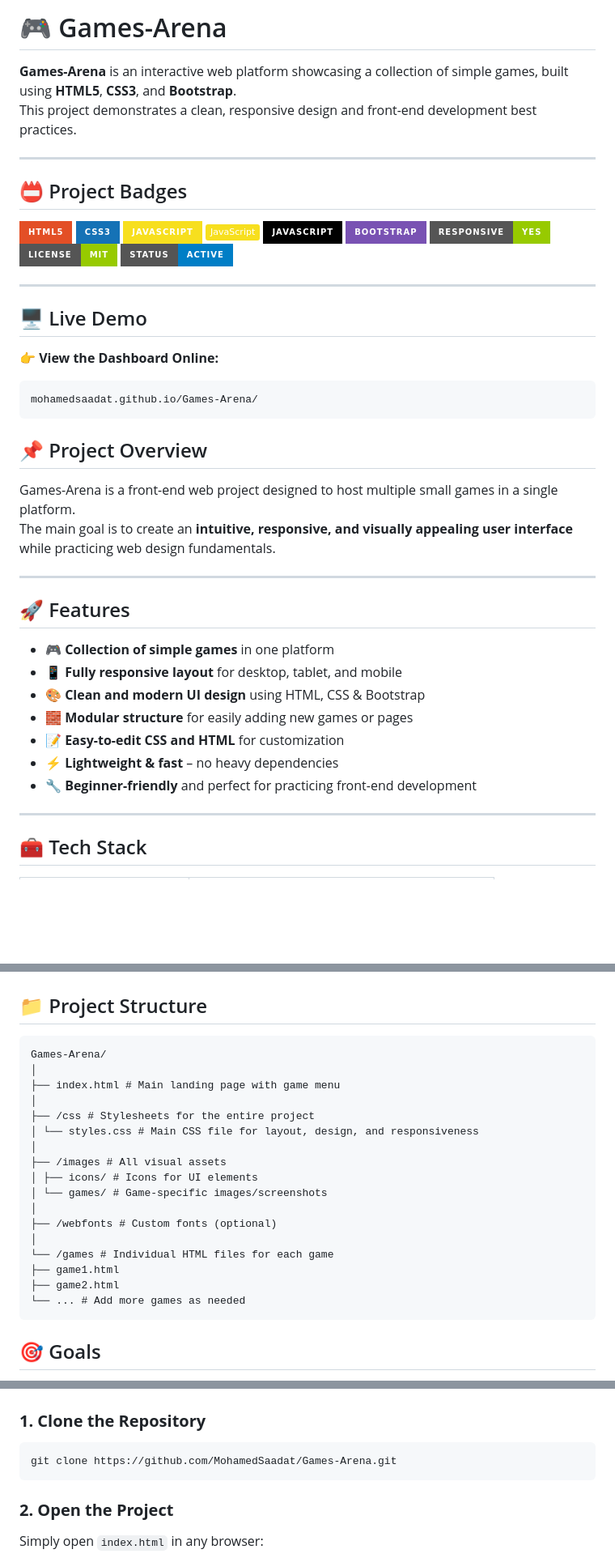
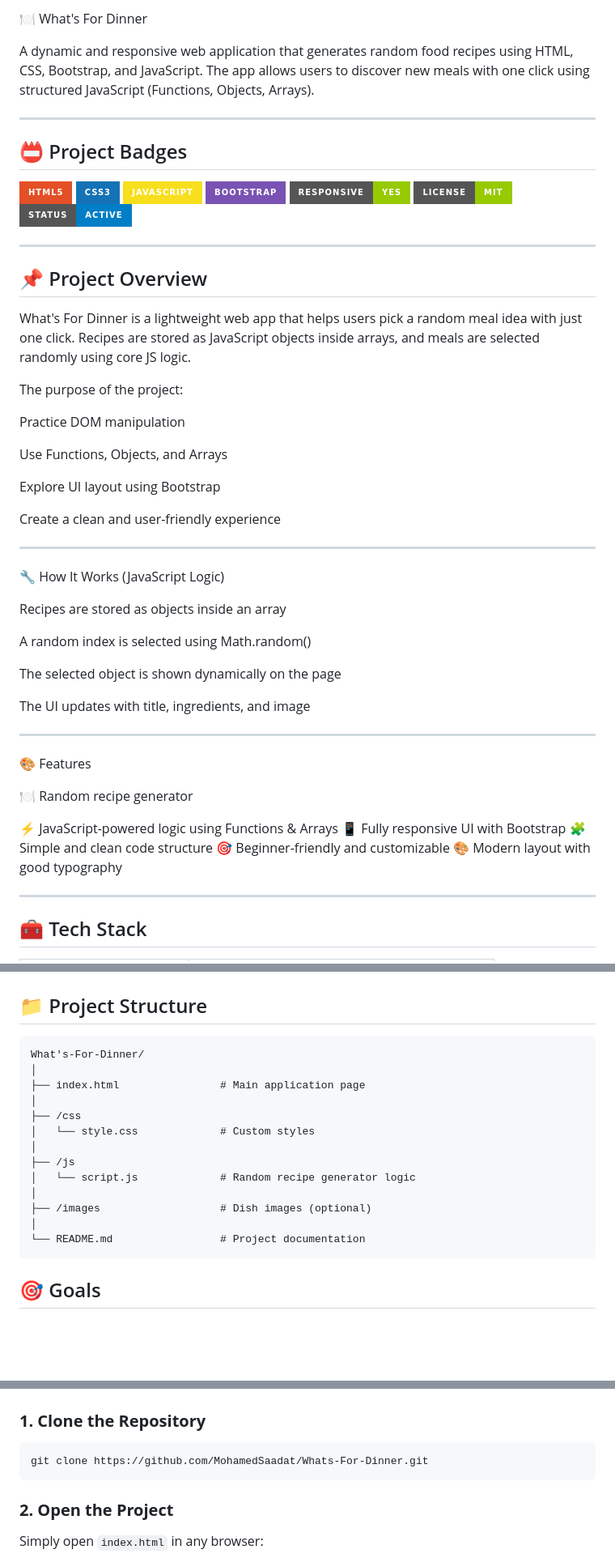
Before and after one commit to MohamedSaadat/What-s-For-Dinner, a Markdown page: README.md, 3 parts joined by grey strips. Shown: that part at 81% size. Rendered like a GitHub page; badges without logos; blank space fills up the shorter version.

````diff
--- a/README.md
+++ b/README.md
@@ -1,7 +1,7 @@
-# 🎮 Games-Arena
+🍽️ What's For Dinner
 
-**Games-Arena** is an interactive web platform showcasing a collection of simple games, built using **HTML5**, **CSS3**, and **Bootstrap**.
-This project demonstrates a clean, responsive design and front-end development best practices.
+A dynamic and responsive web application that generates random food recipes using HTML, CSS, Bootstrap, and JavaScript.
+The app allows users to discover new meals with one click using structured JavaScript (Functions, Objects, Arrays).
 
 ---
 
@@ -10,8 +10,6 @@ This project demonstrates a clean, responsive design and front-end development b
 ![HTML5](https://img.shields.io/badge/HTML5-E34F26?style=for-the-badge&logo=html5&logoColor=fff)
 ![CSS3](https://img.shields.io/badge/CSS3-1572B6?style=for-the-badge&logo=css3&logoColor=fff)
 ![JavaScript](https://img.shields.io/badge/JavaScript-F7DF1E?style=for-the-badge&logo=javascript&logoColor=000)
-![JavaScript](https://img.shields.io/badge/JavaScript-F7DF1E?style=flat&logo=javascript&logoColor=000)
-![JavaScript](https://img.shields.io/badge/JavaScript-000000?style=for-the-badge&logo=javascript&logoColor=F7DF1E)
 ![Bootstrap](https://img.shields.io/badge/Bootstrap-7952B3?style=for-the-badge&logo=bootstrap&logoColor=fff)
 ![Responsive](https://img.shields.io/badge/Responsive-Yes-green?style=for-the-badge)
 ![License-MIT](https://img.shields.io/badge/License-MIT-green?style=for-the-badge)
@@ -19,29 +17,44 @@ This project demonstrates a clean, responsive design and front-end development b
 
 ---
 
-## 🖥️ Live Demo
+## 📌 Project Overview
 
-👉 **View the Dashboard Online:**
+What's For Dinner is a lightweight web app that helps users pick a random meal idea with just one click.
+Recipes are stored as JavaScript objects inside arrays, and meals are selected randomly using core JS logic.
 
-```
-mohamedsaadat.github.io/Games-Arena/
-```
+The purpose of the project:
 
-## 📌 Project Overview
-Games-Arena is a front-end web project designed to host multiple small games in a single platform.
-The main goal is to create an **intuitive, responsive, and visually appealing user interface** while practicing web design fundamentals.
+Practice DOM manipulation
+
+Use Functions, Objects, and Arrays
+
+Explore UI layout using Bootstrap
+
+Create a clean and user-friendly experience
 
 ---
 
-## 🚀 Features
+🔧 How It Works (JavaScript Logic)
 
-* 🎮 **Collection of simple games** in one platform
-* 📱 **Fully responsive layout** for desktop, tablet, and mobile
-* 🎨 **Clean and modern UI design** using HTML, CSS & Bootstrap
-* 🧱 **Modular structure** for easily adding new games or pages
-* 📝 **Easy-to-edit CSS and HTML** for customization
-* ⚡ **Lightweight & fast** – no heavy dependencies
-* 🔧 **Beginner-friendly** and perfect for practicing front-end development
+Recipes are stored as objects inside an array
+
+A random index is selected using Math.random()
+
+The selected object is shown dynamically on the page
+
+The UI updates with title, ingredients, and image
+
+---
+
+🎨 Features
+
+🍽️ Random recipe generator
+
+⚡ JavaScript-powered logic using Functions & Arrays
+📱 Fully responsive UI with Bootstrap
+🧩 Simple and clean code structure
+🎯 Beginner-friendly and customizable
+🎨 Modern layout with good typography
 
 ---
 
@@ -62,23 +75,19 @@ The main goal is to create an **intuitive, responsive, and visually appealing us
 ## 📁 Project Structure
 
 ```
-Games-Arena/
+What's-For-Dinner/
 │
-├── index.html # Main landing page with game menu
+├── index.html                # Main application page
 │
-├── /css # Stylesheets for the entire project
-│ └── styles.css # Main CSS file for layout, design, and responsiveness
+├── /css
+│   └── style.css             # Custom styles
 │
-├── /images # All visual assets
-│ ├── icons/ # Icons for UI elements
-│ └── games/ # Game-specific images/screenshots
+├── /js
+│   └── script.js             # Random recipe generator logic
 │
-├── /webfonts # Custom fonts (optional)
+├── /images                   # Dish images (optional)
 │
-└── /games # Individual HTML files for each game
-├── game1.html
-├── game2.html
-└── ... # Add more games as needed
+└── README.md                 # Project documentation
 ```
 
 ## 🎯 Goals
@@ -102,7 +111,7 @@ Games-Arena/
 ### **1. Clone the Repository**
 
 ```bash
-git clone https://github.com/MohamedSaadat/Games-Arena.git
+git clone https://github.com/MohamedSaadat/Whats-For-Dinner.git
 ```
 
 ### **2. Open the Project**
````
Also changed, not shown: other parts of README.md (+8 -0 lines).
